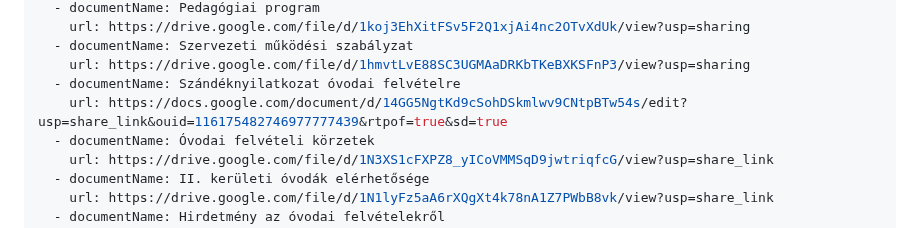
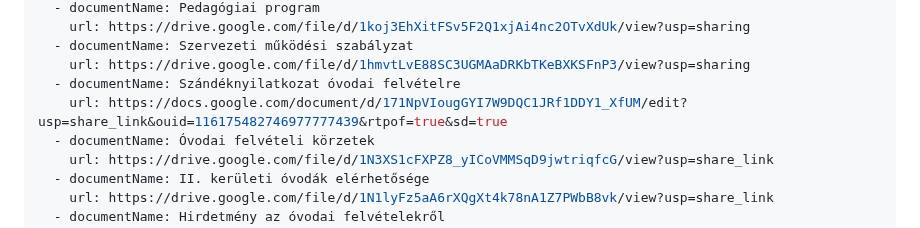
Before and after one commit to rolandtoth/KezmuvesOvi, a Markdown page: input/pages/dokumentumok.md, the part around one of its changes. GitHub-like rendering.

Commit message:
Update Oldalak “dokumentumok”

```diff
--- a/input/pages/dokumentumok.md
+++ b/input/pages/dokumentumok.md
@@ -20,7 +20,7 @@ documents:
   - documentName: Szervezeti működési szabályzat
     url: https://drive.google.com/file/d/1hmvtLvE88SC3UGMAaDRKbTKeBXKSFnP3/view?usp=sharing
   - documentName: Szándéknyilatkozat óvodai felvételre
-    url: https://docs.google.com/document/d/14GG5NgtKd9cSohDSkmlwv9CNtpBTw54s/edit?usp=share_link&ouid=116175482746977777439&rtpof=true&sd=true
+    url: https://docs.google.com/document/d/171NpVIougGYI7W9DQC1JRf1DDY1_XfUM/edit?usp=share_link&ouid=116175482746977777439&rtpof=true&sd=true
   - documentName: Óvodai felvételi körzetek
     url: https://drive.google.com/file/d/1N3XS1cFXPZ8_yICoVMMSqD9jwtriqfcG/view?usp=share_link
   - documentName: II. kerületi óvodák elérhetősége
```
Also changed, not shown: other parts of input/pages/dokumentumok.md (+1 -1 lines).
